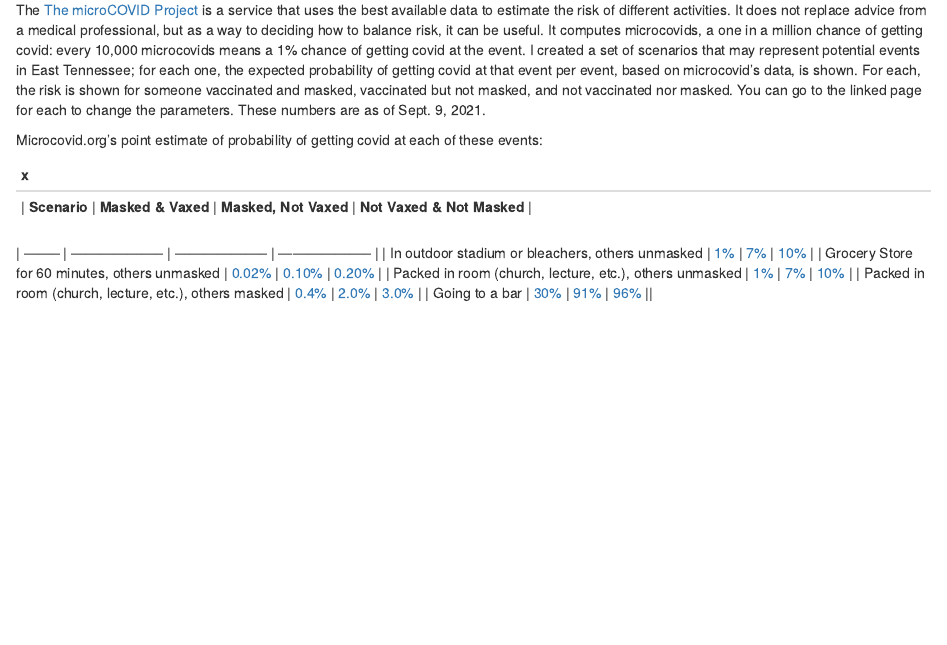
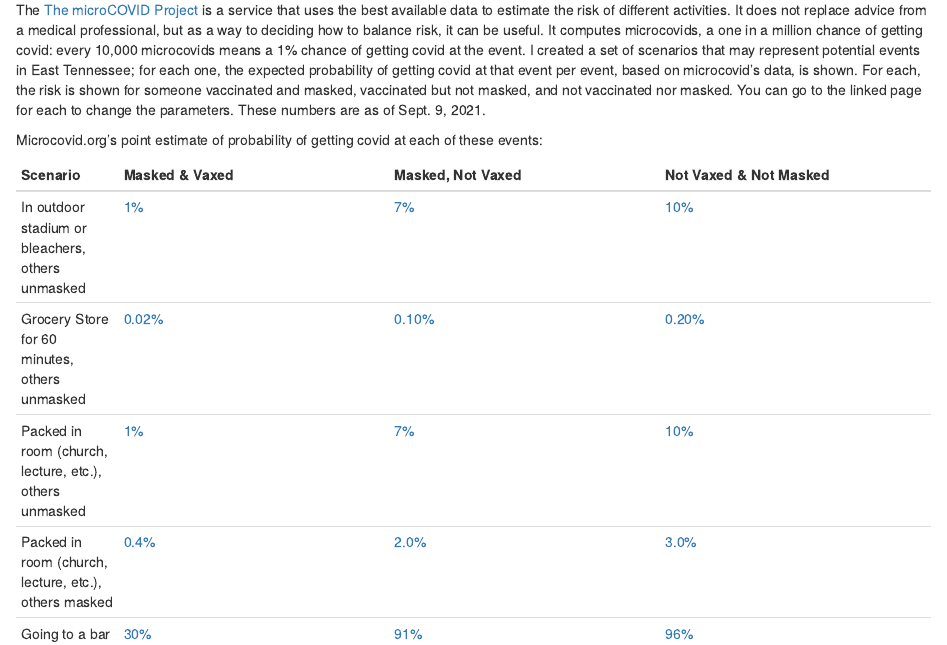
Before and after one commit to bomeara/EastTN, an R Markdown document (microcovid.Rmd): the page in a window 1100 px wide, from 190 px down. Rendered offline with R 4.5, knitr and Pandoc, with nearby package versions.

Commit message:
updated data

````diff
--- a/microcovid.Rmd
+++ b/microcovid.Rmd
@@ -7,7 +7,7 @@
 
 Microcovid.org's point estimate of probability of getting covid at each of these events:
 
-```{r table2, echo=FALSE, message=FALSE, warnings=FALSE}
+```{r table2, echo=FALSE, message=FALSE, warnings=FALSE, results='asis'}
 tabl <- "
 | **Scenario** | **Masked & Vaxed** | **Masked, Not Vaxed** |  **Not Vaxed & Not Masked** |
 | -------- | -------------------- | -------------------- | -------------------- |
@@ -16,6 +16,5 @@
 | Packed in room (church, lecture, etc.), others unmasked  | [1%](https://www.microcovid.org/?distance=close&duration=60&interaction=oneTime&personCount=15&riskProfile=average&scenarioName=custom&setting=indoor&subLocation=US_47093&theirMask=none&topLocation=US_47&voice=normal&yourMask=basic&yourVaccineDoses=2&yourVaccineType=pfizer) | [7%](https://www.microcovid.org/?distance=close&duration=60&interaction=oneTime&personCount=15&riskProfile=average&scenarioName=custom&setting=indoor&subLocation=US_47093&theirMask=none&topLocation=US_47&voice=normal&yourMask=basic) | [10%](https://www.microcovid.org/?distance=close&duration=60&interaction=oneTime&personCount=15&riskProfile=average&scenarioName=custom&setting=indoor&subLocation=US_47093&theirMask=none&topLocation=US_47&voice=normal&yourMask=none) |
 | Packed in room (church, lecture, etc.), others masked  | [0.4%](https://www.microcovid.org/?distance=close&duration=60&interaction=oneTime&personCount=15&riskProfile=average&scenarioName=custom&setting=indoor&subLocation=US_47093&theirMask=basic&topLocation=US_47&voice=normal&yourMask=basic&yourVaccineDoses=2&yourVaccineType=pfizer) | [2.0%](https://www.microcovid.org/?distance=close&duration=60&interaction=oneTime&personCount=15&riskProfile=average&scenarioName=custom&setting=indoor&subLocation=US_47093&theirMask=basic&topLocation=US_47&voice=normal&yourMask=basic) | [3.0%](https://www.microcovid.org/?distance=close&duration=60&interaction=oneTime&personCount=15&riskProfile=average&scenarioName=custom&setting=indoor&subLocation=US_47093&theirMask=basic&topLocation=US_47&voice=normal&yourMask=none) |
 | Going to a bar | [30%](https://www.microcovid.org/?distance=sixFt&duration=120&interaction=oneTime&personCount=15&riskProfile=bars&scenarioName=bar&setting=indoor&subLocation=US_47093&theirMask=none&topLocation=US_47&voice=loud&yourMask=basic&yourVaccineDoses=2&yourVaccineType=pfizer) | [91%](https://www.microcovid.org/?distance=sixFt&duration=120&interaction=oneTime&personCount=15&riskProfile=bars&scenarioName=bar&setting=indoor&subLocation=US_47093&theirMask=none&topLocation=US_47&voice=loud&yourMask=basic&yourVaccineDoses=2) | [96%](https://www.microcovid.org/?distance=sixFt&duration=120&interaction=oneTime&personCount=15&riskProfile=bars&scenarioName=bar&setting=indoor&subLocation=US_47093&theirMask=none&topLocation=US_47&voice=loud&yourMask=none&yourVaccineDoses=2) |"
-#cat(tabl)
-knitr::kable(tabl)
+cat(tabl)
 ```
````
Also changed, not shown: run.R (+1 -1 lines), 2 other files.
